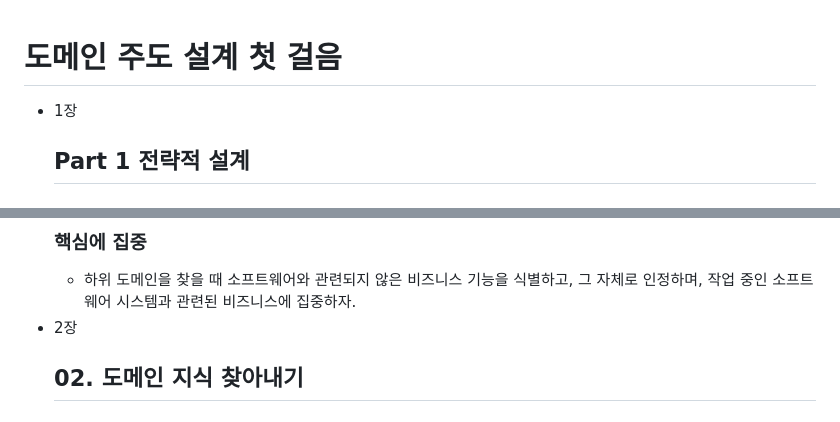
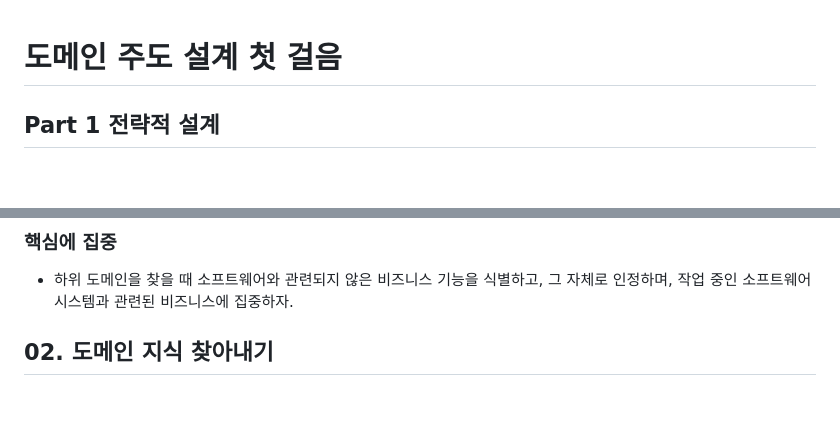
Before and after one commit to mash-up-kr/S3A, a Markdown page: DDD/Week-1/week1.md, 2 parts joined by grey strips. Rendered like a GitHub page.

```diff
--- a/DDD/Week-1/week1.md
+++ b/DDD/Week-1/week1.md
@@ -1,6 +1,5 @@
 # 도메인 주도 설계 첫 걸음
 
-- 1장
   ## Part 1 전략적 설계
   ### 도메인 주도 설계 방법론은 크게 전략적 설계와 전술적 설계로 나눌 수 있다.
   - 전략적 설계는 우리가 어떤 소프트웨어를 만드는 지, 왜 그 소프트웨어를 만드는 지에 대한 해답을 찾는 것이다. (’무엇?’과 ‘왜?’라는 질문에 대한 정답을 찾는 것)
@@ -49,7 +48,7 @@
   - 더 자세히 살펴봐도 소프트웨어 설계와 관련된 의사결정을 내리는 데 도움이 될 수 있는 새로운 통찰력이 나오지 않는다면 중단하자.
   ### 핵심에 집중
   - 하위 도메인을 찾을 때 소프트웨어와 관련되지 않은 비즈니스 기능을 식별하고, 그 자체로 인정하며, 작업 중인 소프트웨어 시스템과 관련된 비즈니스에 집중하자.
-- 2장
+
   ## 02. 도메인 지식 찾아내기
   ### 도메인 지식 찾아내기
   - 효과적인 SW 솔루션을 설계하려면 적어도 기본적인 비즈니스 도메인 지식이 있어야 한다.
```
